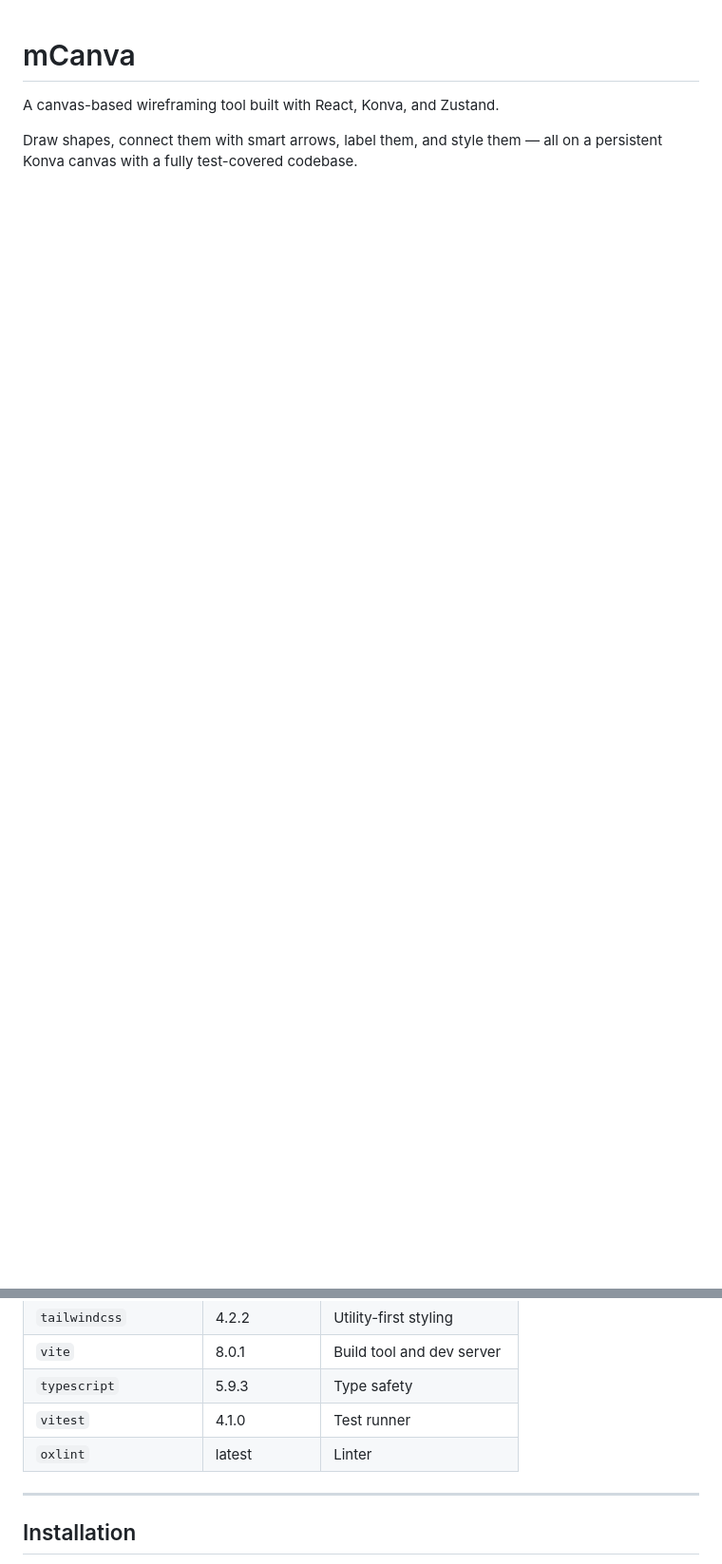
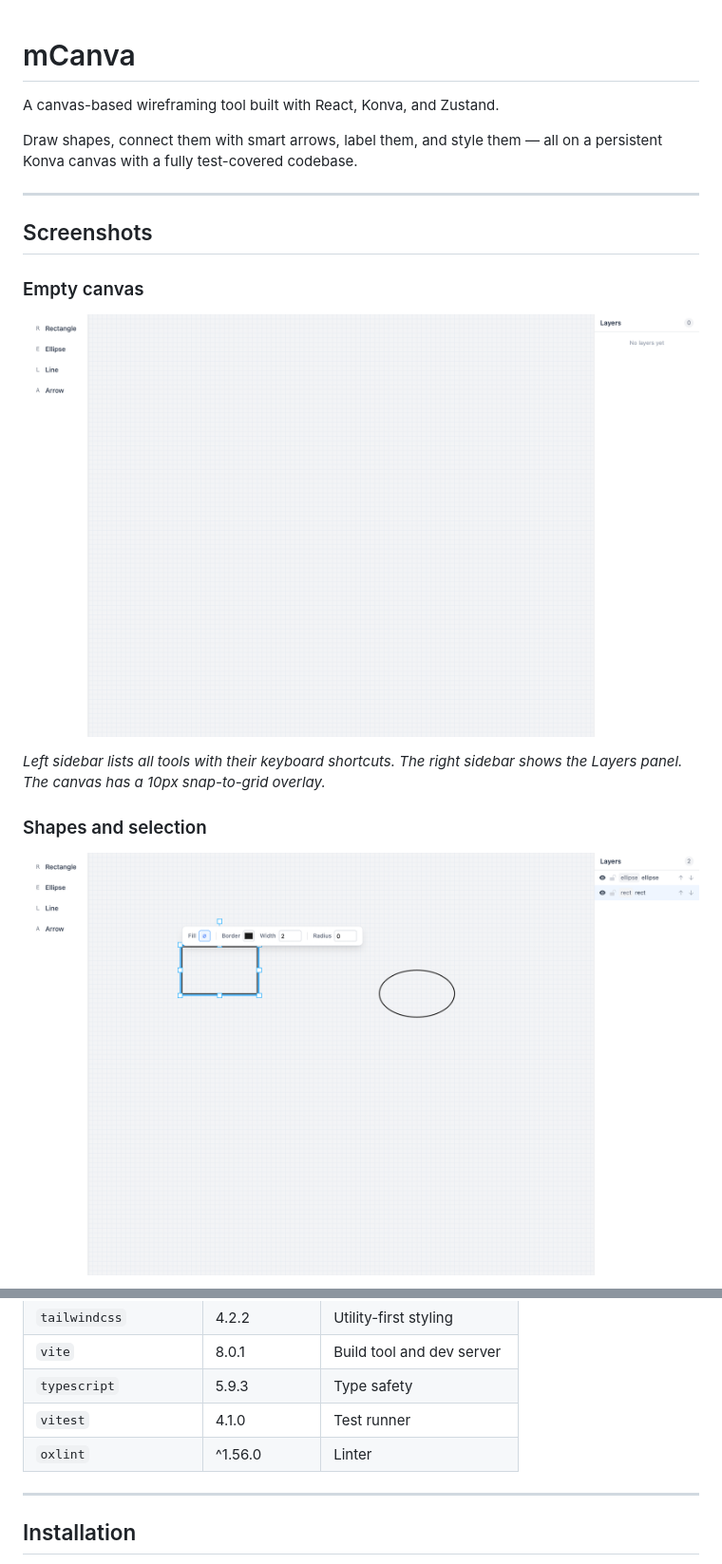
Before and after one commit to ramongr/mCanva, a Markdown page: README.md, 2 parts joined by grey strips. Shown at 95% size. GitHub-like rendering; pictures changed too: docs/screenshots/01-empty-canvas.png (added), docs/screenshots/02-shapes-selected.png (added); blank space fills up the shorter version.

```diff
--- a/README.md
+++ b/README.md
@@ -3,3 +3,18 @@
 A canvas-based wireframing tool built with React, Konva, and Zustand.
 
 Draw shapes, connect them with smart arrows, label them, and style them — all on a persistent Konva canvas with a fully test-covered codebase.
+
+---
+
+## Screenshots
+
+### Empty canvas
+
+![Empty canvas with toolbar and grid](docs/screenshots/01-empty-canvas.png)
+
+*Left sidebar lists all tools with their keyboard shortcuts. The right sidebar shows the Layers panel. The canvas has a 10px snap-to-grid overlay.*
+
+### Shapes and selection
+
+![Shapes on canvas with floating toolbar](docs/screenshots/02-shapes-selected.png)
+
@@ -17,7 +39,7 @@ Draw shapes, connect them with smart arrows, label them, and style them — all
 | `vite` | 8.0.1 | Build tool and dev server |
 | `typescript` | 5.9.3 | Type safety |
 | `vitest` | 4.1.0 | Test runner |
-| `oxlint` | latest | Linter |
+| `oxlint` | ^1.56.0 | Linter |
 
 ---
 
```
Also changed, not shown: other parts of README.md (+51 -67 lines), docs/screenshots/03-floating-toolbar.png (added), docs/screenshots/04-arrow-preview.png (added), docs/screenshots/05-arrow-placed.png (added), docs/screenshots/06-layers-panel.png (added).
